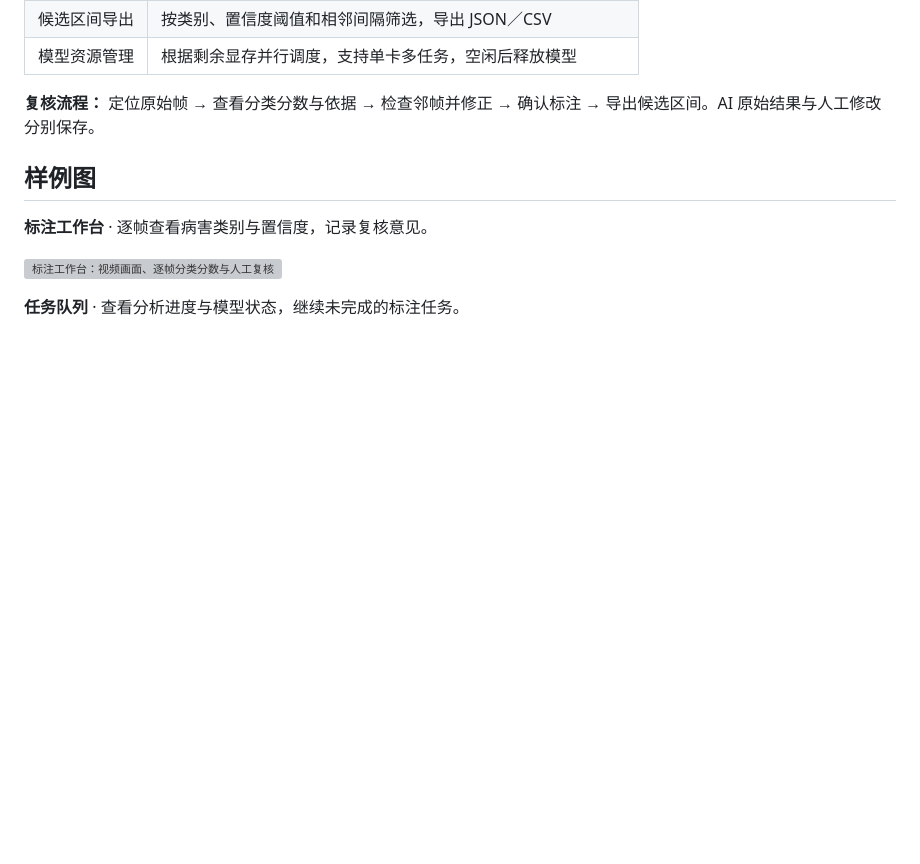
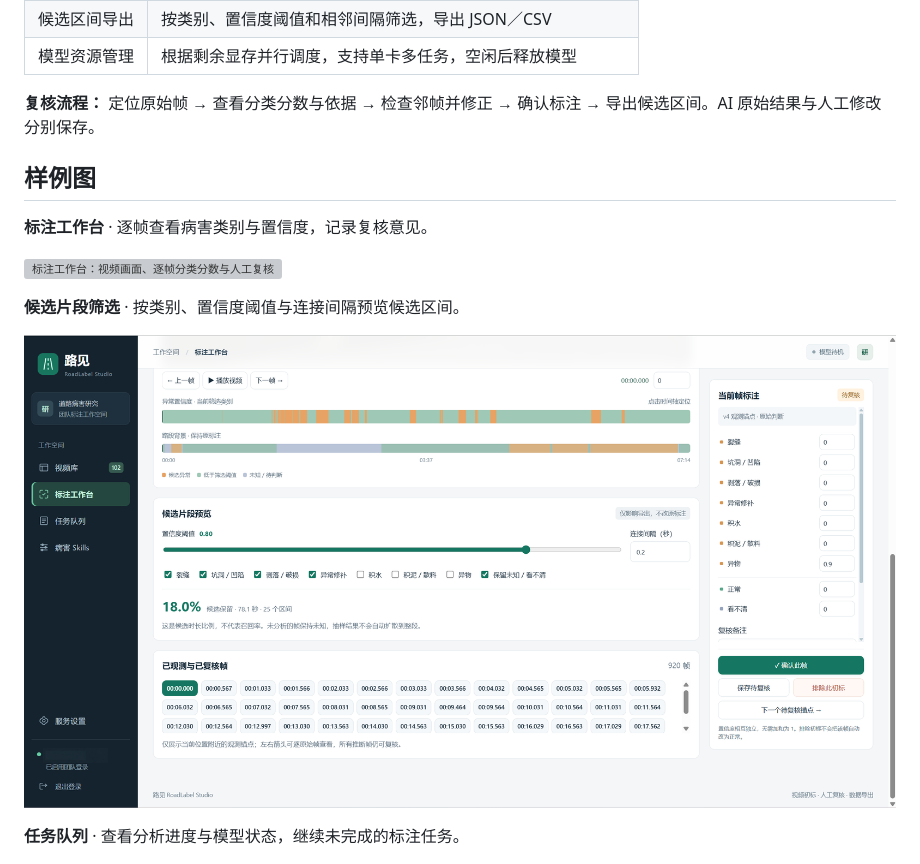
Before and after one commit to RiT-SS/RoadLabelStudio, a Markdown page: README.md, the part around the change. Drawn GitHub-style; pictures changed too: docs/images/screenshots/candidate-filtering.png (added); blank space fills up the shorter version; grey boxes are pictures that could not be loaded.

Commit message:
Refresh workbench sample and add candidate filtering screenshot

```diff
--- a/README.md
+++ b/README.md
@@ -35,6 +35,10 @@ RoadLabel Studio 将视频上传、视觉模型初标、人工复核和候选区
 **标注工作台** · 逐帧查看病害类别与置信度，记录复核意见。
 
 ![标注工作台：视频画面、逐帧分类分数与人工复核](docs/images/screenshots/annotation-workbench.png)
+
+**候选片段筛选** · 按类别、置信度阈值与连接间隔预览候选区间。
+
+![候选片段筛选：异常时间轴、筛选参数与候选区间](docs/images/screenshots/candidate-filtering.png)
 
 **任务队列** · 查看分析进度与模型状态，继续未完成的标注任务。
 
```
Also changed, not shown: docs/demo.md (+1 -1 lines), 1 other file.
